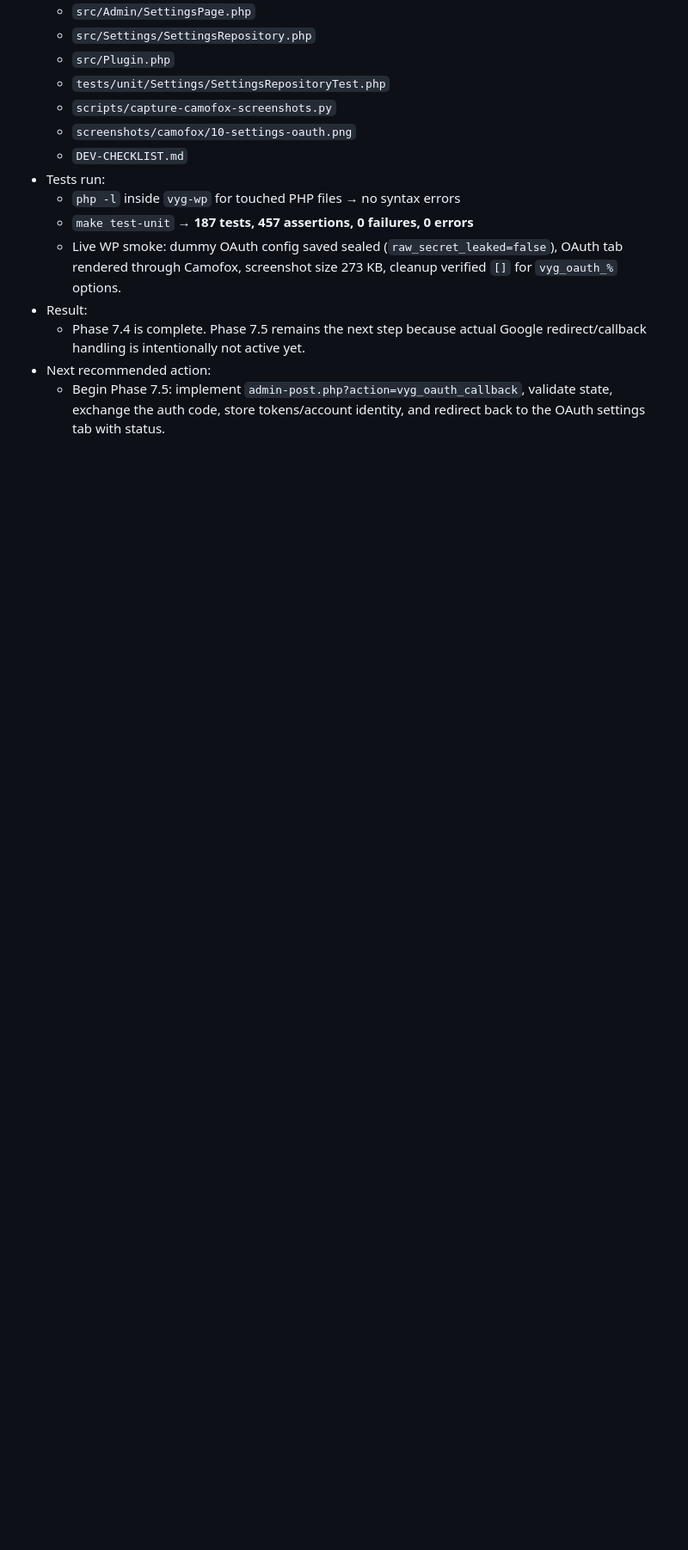
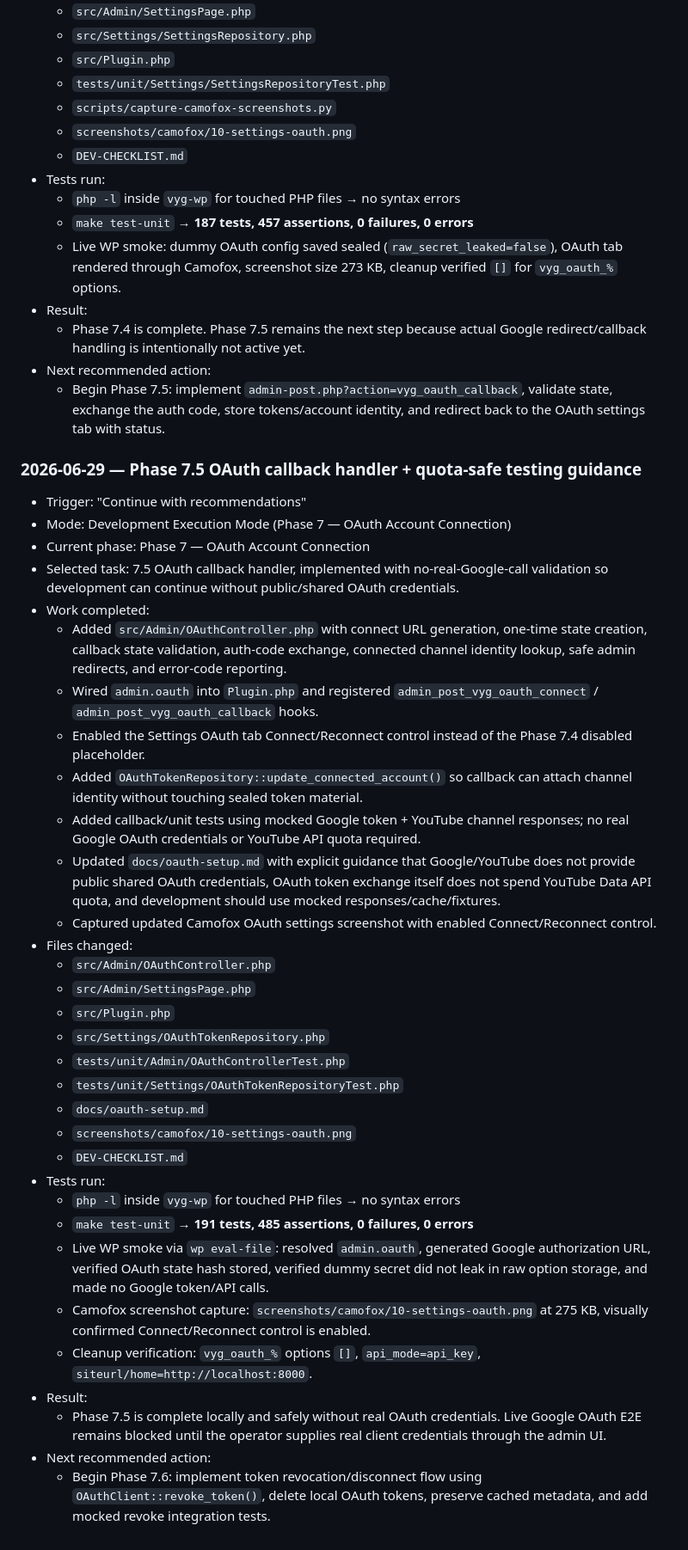
Before and after one commit to vidalstephen/vector-youtube-gallery, a Markdown page: DEV-CHECKLIST.md, the part around one of its changes. Shown at 86% size. GitHub-like rendering; blank space fills up the shorter version.

```diff
--- a/DEV-CHECKLIST.md
+++ b/DEV-CHECKLIST.md
@@ -809,3 +809,38 @@ Goal: prepare the plugin for real distribution while keeping the core usable for
   - Phase 7.4 is complete. Phase 7.5 remains the next step because actual Google redirect/callback handling is intentionally not active yet.
 - Next recommended action:
   - Begin Phase 7.5: implement `admin-post.php?action=vyg_oauth_callback`, validate state, exchange the auth code, store tokens/account identity, and redirect back to the OAuth settings tab with status.
+
+### 2026-06-29 — Phase 7.5 OAuth callback handler + quota-safe testing guidance
+
+- Trigger: "Continue with recommendations"
+- Mode: Development Execution Mode (Phase 7 — OAuth Account Connection)
+- Current phase: Phase 7 — OAuth Account Connection
+- Selected task: 7.5 OAuth callback handler, implemented with no-real-Google-call validation so development can continue without public/shared OAuth credentials.
+- Work completed:
+  - Added `src/Admin/OAuthController.php` with connect URL generation, one-time state creation, callback state validation, auth-code exchange, connected channel identity lookup, safe admin redirects, and error-code reporting.
+  - Wired `admin.oauth` into `Plugin.php` and registered `admin_post_vyg_oauth_connect` / `admin_post_vyg_oauth_callback` hooks.
+  - Enabled the Settings OAuth tab Connect/Reconnect control instead of the Phase 7.4 disabled placeholder.
+  - Added `OAuthTokenRepository::update_connected_account()` so callback can attach channel identity without touching sealed token material.
+  - Added callback/unit tests using mocked Google token + YouTube channel responses; no real Google OAuth credentials or YouTube API quota required.
+  - Updated `docs/oauth-setup.md` with explicit guidance that Google/YouTube does not provide public shared OAuth credentials, OAuth token exchange itself does not spend YouTube Data API quota, and development should use mocked responses/cache/fixtures.
+  - Captured updated Camofox OAuth settings screenshot with enabled Connect/Reconnect control.
+- Files changed:
+  - `src/Admin/OAuthController.php`
+  - `src/Admin/SettingsPage.php`
+  - `src/Plugin.php`
+  - `src/Settings/OAuthTokenRepository.php`
+  - `tests/unit/Admin/OAuthControllerTest.php`
+  - `tests/unit/Settings/OAuthTokenRepositoryTest.php`
+  - `docs/oauth-setup.md`
+  - `screenshots/camofox/10-settings-oauth.png`
+  - `DEV-CHECKLIST.md`
+- Tests run:
+  - `php -l` inside `vyg-wp` for touched PHP files → no syntax errors
+  - `make test-unit` → **191 tests, 485 assertions, 0 failures, 0 errors**
+  - Live WP smoke via `wp eval-file`: resolved `admin.oauth`, generated Google authorization URL, verified OAuth state hash stored, verified dummy secret did not leak in raw option storage, and made no Google token/API calls.
+  - Camofox screenshot capture: `screenshots/camofox/10-settings-oauth.png` at 275 KB, visually confirmed Connect/Reconnect control is enabled.
+  - Cleanup verification: `vyg_oauth_%` options `[]`, `api_mode=api_key`, `siteurl/home=http://localhost:8000`.
+- Result:
+  - Phase 7.5 is complete locally and safely without real OAuth credentials. Live Google OAuth E2E remains blocked until the operator supplies real client credentials through the admin UI.
+- Next recommended action:
+  - Begin Phase 7.6: implement token revocation/disconnect flow using `OAuthClient::revoke_token()`, delete local OAuth tokens, preserve cached metadata, and add mocked revoke integration tests.
```
Also changed, not shown: other parts of DEV-CHECKLIST.md (+8 -8 lines), docs/oauth-setup.md (+9 -0 lines), screenshots/camofox/10-settings-oauth.png, 6 other files.
